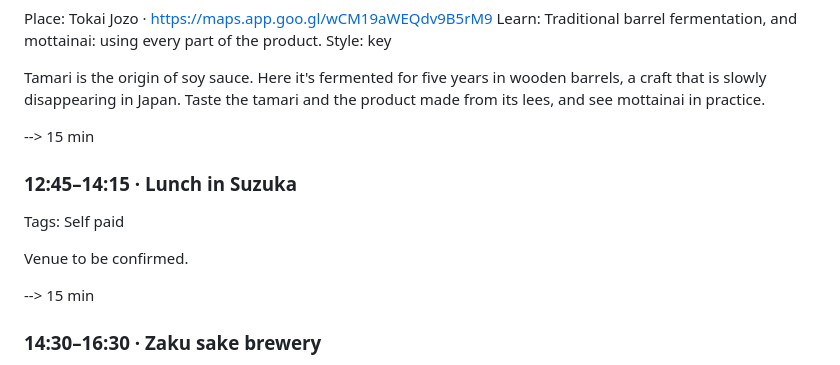
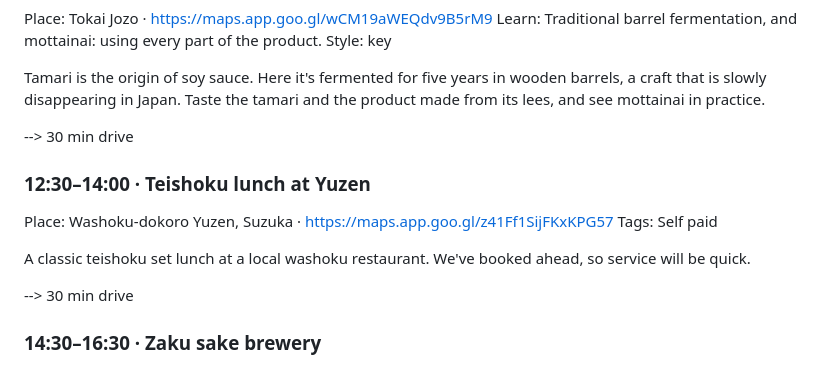
Before and after one commit to grahamdsdavies/ajimi-programme, a Markdown page: programme.md, the part around one of its changes. Drawn GitHub-style.

Commit message:
Sync Thu 22 times and lunch venue with the Notion programme database
Co-Authored-By: Claude Opus 5.5 <noreply@anthropic.com>

```diff
--- a/programme.md
+++ b/programme.md
@@ -433,14 +433,15 @@ Style: key
 
 Tamari is the origin of soy sauce. Here it's fermented for five years in wooden barrels, a craft that is slowly disappearing in Japan. Taste the tamari and the product made from its lees, and see mottainai in practice.
 
---> 15 min
+--> 30 min drive
 
-### 12:45–14:15 · Lunch in Suzuka
+### 12:30–14:00 · Teishoku lunch at Yuzen
+Place: Washoku-dokoro Yuzen, Suzuka · https://maps.app.goo.gl/z41Ff1SijFKxKPG57
 Tags: Self paid
 
-Venue to be confirmed.
+A classic teishoku set lunch at a local washoku restaurant. We've booked ahead, so service will be quick.
 
---> 15 min
+--> 30 min drive
 
 ### 14:30–16:30 · Zaku sake brewery
 Place: Shimizu Seizaburo Shoten (Zaku) · https://maps.app.goo.gl/kDGAr9st6DMBDNZD8
```
Also changed, not shown: other parts of programme.md (+3 -3 lines).
